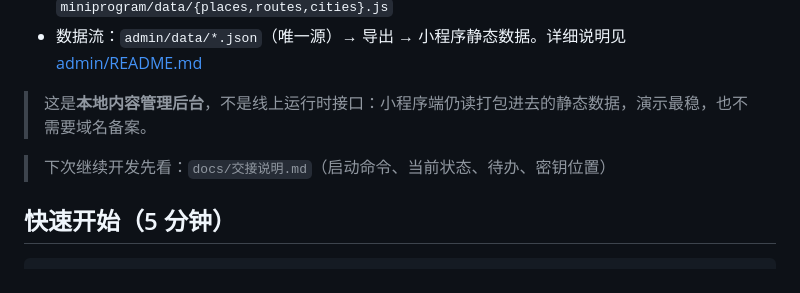
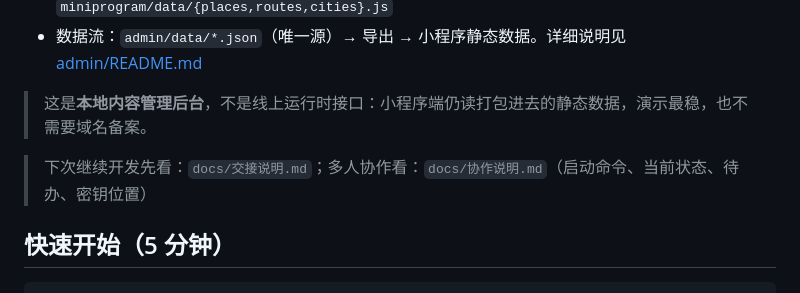
Before and after one commit to danta2006/map, a Markdown page: README.md, the part around the change. Drawn GitHub-style.

Commit message:
文档：新增《协作说明》（Gitee 私有仓库 + 成员管理）

```diff
--- a/README.md
+++ b/README.md
@@ -40,7 +40,7 @@ node admin/server.js        # 打开 http://127.0.0.1:8787
 
 > 这是**本地内容管理后台**，不是线上运行时接口：小程序端仍读打包进去的静态数据，演示最稳，也不需要域名备案。
 
-> 下次继续开发先看：`docs/交接说明.md`（启动命令、当前状态、待办、密钥位置）
+> 下次继续开发先看：`docs/交接说明.md`；多人协作看：`docs/协作说明.md`（启动命令、当前状态、待办、密钥位置）
 
 ## 快速开始（5 分钟）
 
```
Also changed, not shown: docs/协作说明.md (added, +89 -0 lines).
